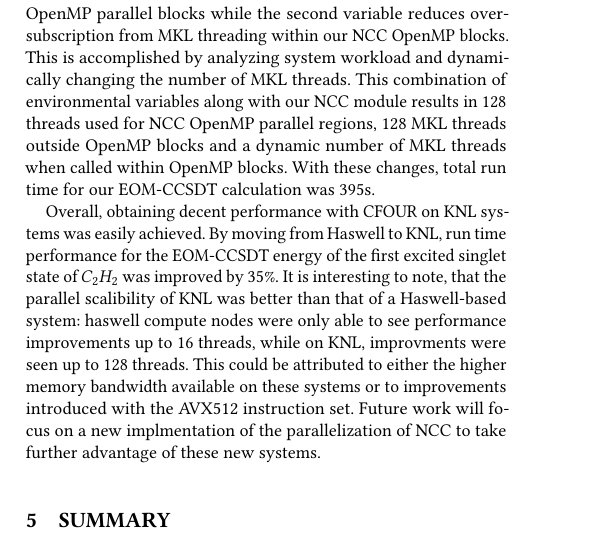
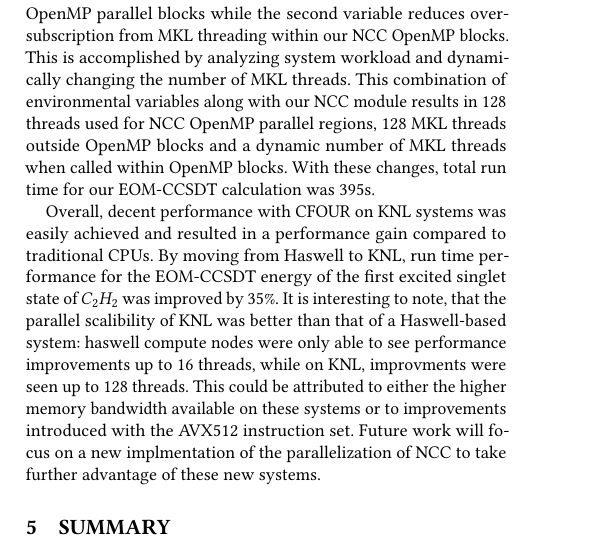
Before and after one commit to PECOS-KNL/kernels, a LaTeX paper (knl-paper/paper.tex, which reads knl-paper/csim.tex): part of one column of page 6 of 7, cut so that both start at the same text. Compiled offline with pdfLaTeX.

Commit message:
better emphasis improvements in cfour conclusion

```diff
--- a/knl-paper/csim.tex
+++ b/knl-paper/csim.tex
@@ -93,10 +93,11 @@ combination of environmental variables along with our NCC module results in 128
 regions, 128 MKL threads outside OpenMP blocks and a dynamic number of MKL threads when called within OpenMP blocks.
 With these changes, total run time for our EOM-CCSDT calculation was 395s.
 
-Overall, obtaining decent performance with CFOUR on KNL systems was easily achieved. By moving from Haswell to
-KNL, run time performance for the EOM-CCSDT energy of the first excited singlet state of $C_2H_2$ was improved
-by 35\%. It is interesting to note, that the parallel scalibility of KNL was better than that of a Haswell-based
-system: haswell compute nodes were only able to see performance improvements up to 16 threads, while on KNL,
-improvments were seen up to 128 threads. This could be attributed to either the higher memory bandwidth available
-on these systems or to improvements introduced with the AVX512 instruction set. Future work will focus on a new
-implmentation of the parallelization of NCC to take further advantage of these new systems.
+Overall, decent performance with CFOUR on KNL systems was easily achieved and resulted in a performance
+gain compared to traditional CPUs. By moving from Haswell to KNL, run time performance for the EOM-CCSDT energy
+of the first excited singlet state of $C_2H_2$ was improved by 35\%. It is interesting to note, that the
+parallel scalibility of KNL was better than that of a Haswell-based system: haswell compute nodes were only able
+to see performance improvements up to 16 threads, while on KNL, improvments were seen up to 128 threads.
+This could be attributed to either the higher memory bandwidth available on these systems or to improvements
+introduced with the AVX512 instruction set. Future work will focus on a new implmentation of the parallelization
+of NCC to take further advantage of these new systems.
```
